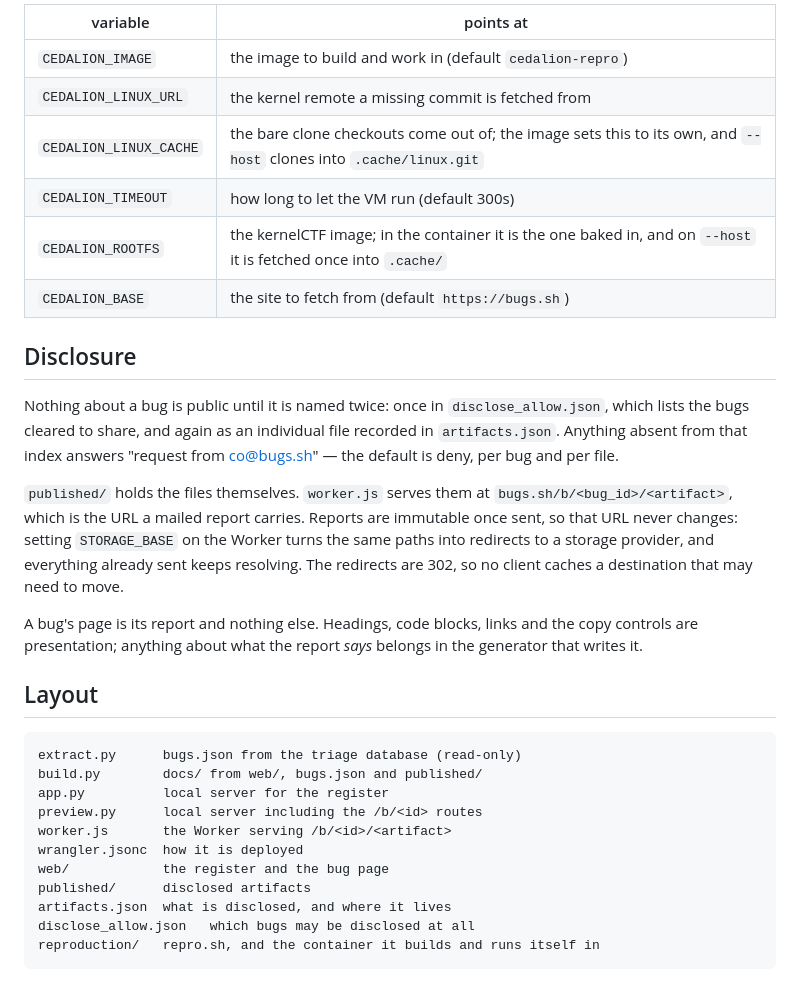
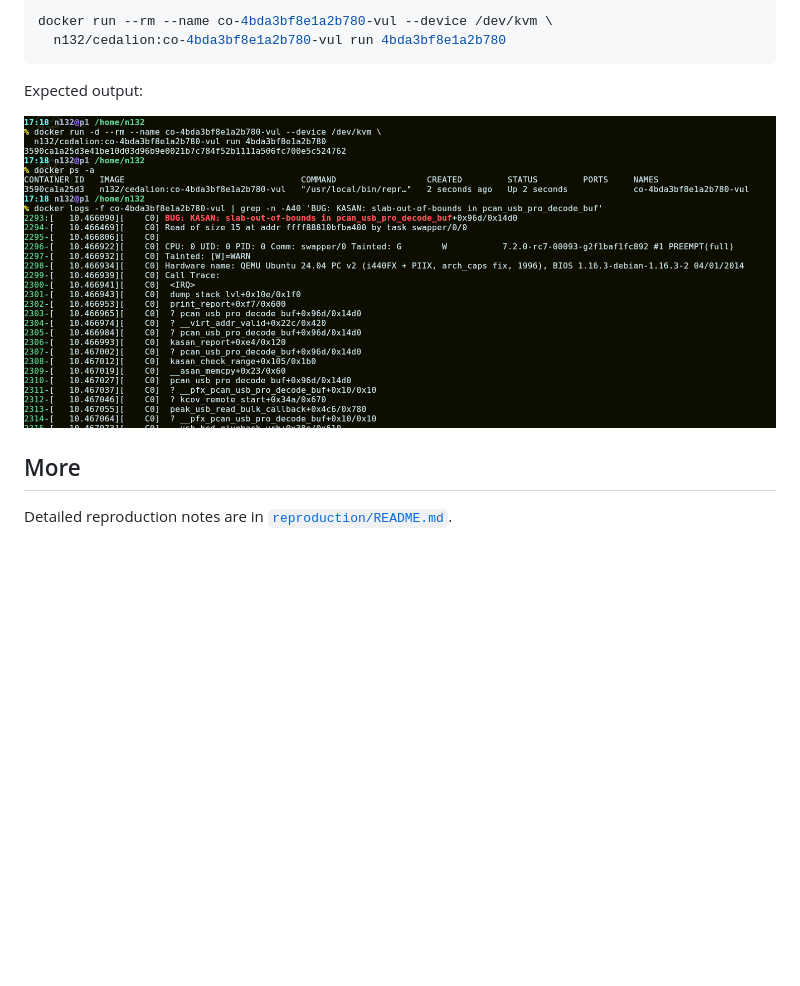
Before and after one commit to n132/cedalion, a Markdown page: README.md, the part around one of its changes. Rendered like a GitHub page; pictures changed too: reproduction/assets/expected-output.png (added); blank space fills up the shorter version.

````diff
--- a/README.md
+++ b/README.md
@@ -83,42 +53,13 @@ after.
 
-| variable | points at |
-|---|---|
-| `CEDALION_IMAGE` | the image to build and work in (default `cedalion-repro`) |
-| `CEDALION_LINUX_URL` | the kernel remote a missing commit is fetched from |
-| `CEDALION_LINUX_CACHE` | the bare clone checkouts come out of; the image sets this to its own, and `--host` clones into `.cache/linux.git` |
-| `CEDALION_TIMEOUT` | how long to let the VM run (default 300s) |
-| `CEDALION_ROOTFS` | the kernelCTF image; in the container it is the one baked in, and on `--host` it is fetched once into `.cache/` |
-| `CEDALION_BASE` | the site to fetch from (default `https://bugs.sh`) |
+```bash
+docker run --rm --name co-4bda3bf8e1a2b780-vul --device /dev/kvm \
+  n132/cedalion:co-4bda3bf8e1a2b780-vul run 4bda3bf8e1a2b780
+```
 
-## Disclosure
+Expected output:
 
-Nothing about a bug is public until it is named twice: once in
-`disclose_allow.json`, which lists the bugs cleared to share, and again as an
-individual file recorded in `artifacts.json`. Anything absent from that index
-answers "request from co@bugs.sh" — the default is deny, per bug and per
-file.
+![Expected docker run output](reproduction/assets/expected-output.png)
 
-`published/` holds the files themselves. `worker.js` serves
-them at `bugs.sh/b/<bug_id>/<artifact>`, which is the URL a mailed report
-carries. Reports are immutable once sent, so that URL never changes: setting
-`STORAGE_BASE` on the Worker turns the same paths into redirects to a
-storage provider, and everything already sent keeps resolving. The redirects
-are 302, so no client caches a destination that may need to move.
+## More
 
-A bug's page is its report and nothing else. Headings, code blocks, links and
-the copy controls are presentation; anything about what the report *says*
-belongs in the generator that writes it.
-
-## Layout
-
-    extract.py      bugs.json from the triage database (read-only)
-    build.py        docs/ from web/, bugs.json and published/
-    app.py          local server for the register
-    preview.py      local server including the /b/<id> routes
-    worker.js       the Worker serving /b/<id>/<artifact>
-    wrangler.jsonc  how it is deployed
-    web/            the register and the bug page
-    published/      disclosed artifacts
-    artifacts.json  what is disclosed, and where it lives
-    disclose_allow.json   which bugs may be disclosed at all
-    reproduction/   repro.sh, and the container it builds and runs itself in
+Detailed reproduction notes are in [`reproduction/README.md`](reproduction/README.md).
````
Also changed, not shown: other parts of README.md (+35 -65 lines), reproduction/README.md (added, +77 -0 lines), 1 other file.
